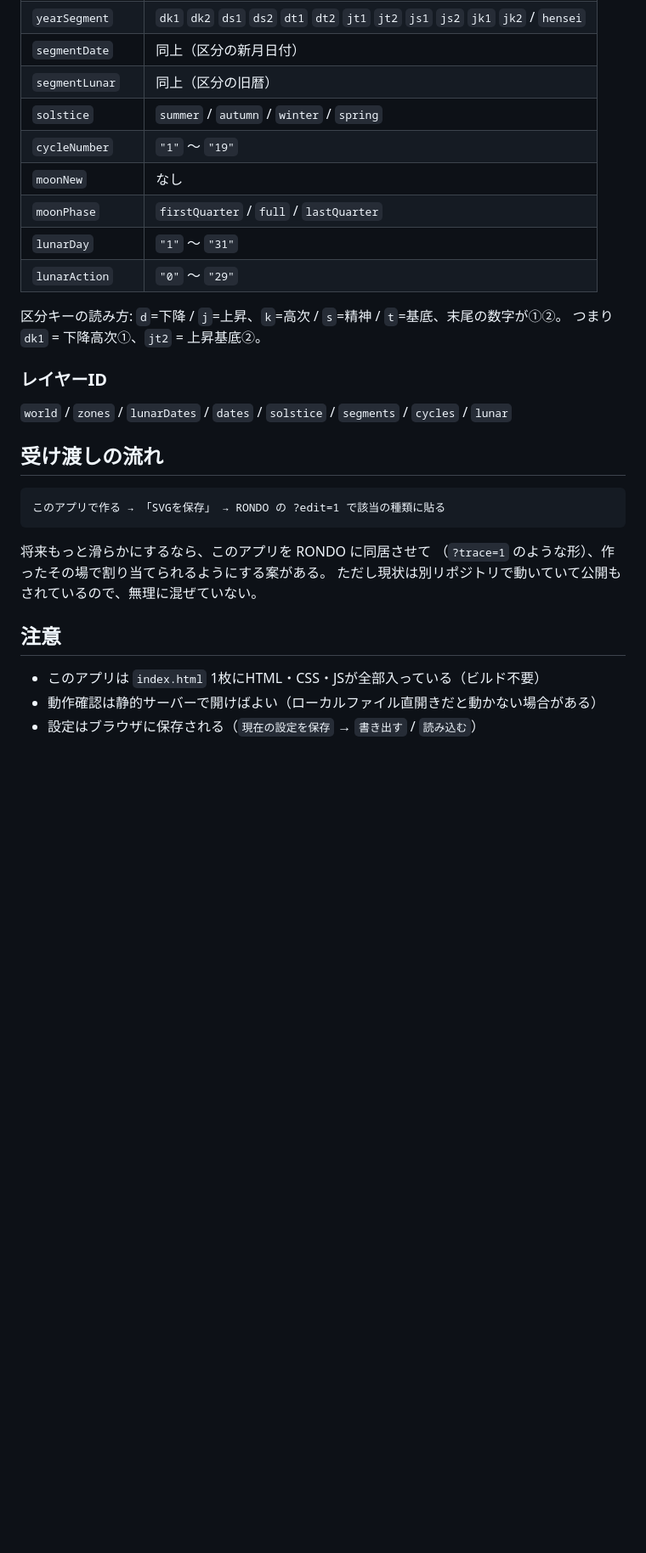
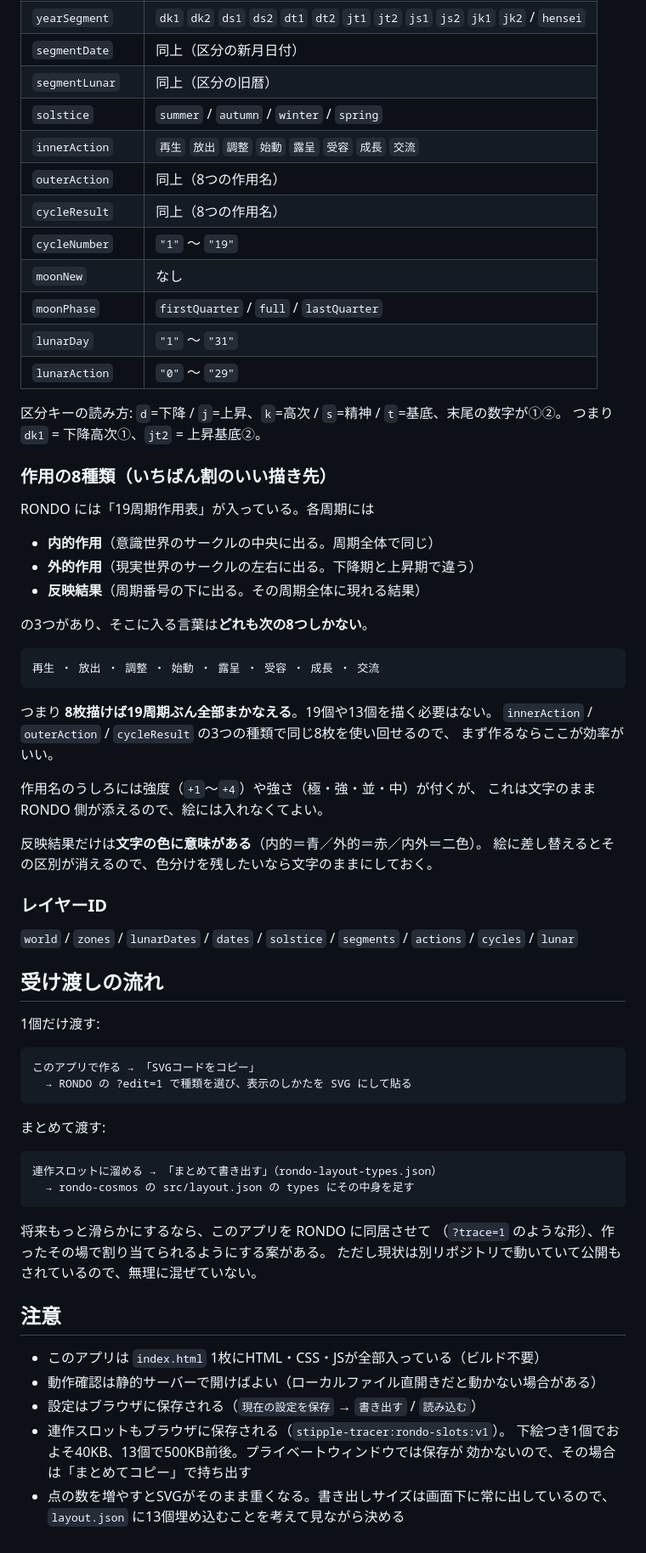
Before and after one commit to ym-rondo/stipple-tracer, a Markdown page: RONDO連携メモ.md, the part around one of its changes. Shown at 85% size. Drawn GitHub-style; blank space fills up the shorter version.

```diff
--- a/RONDO連携メモ.md
+++ b/RONDO連携メモ.md
@@ -141,6 +180,9 @@ RONDO へ受け渡すスニペットを自動生成するなら、**この書式
 | `segmentDate` | 同上（区分の新月日付） |
 | `segmentLunar` | 同上（区分の旧暦） |
 | `solstice` | `summer` / `autumn` / `winter` / `spring` |
+| `innerAction` | `再生` `放出` `調整` `始動` `露呈` `受容` `成長` `交流` |
+| `outerAction` | 同上（8つの作用名） |
+| `cycleResult` | 同上（8つの作用名） |
 | `cycleNumber` | `"1"` 〜 `"19"` |
 | `moonNew` | なし |
 | `moonPhase` | `firstQuarter` / `full` / `lastQuarter` |
@@ -150,13 +192,43 @@ RONDO へ受け渡すスニペットを自動生成するなら、**この書式
 区分キーの読み方: `d`=下降 / `j`=上昇、`k`=高次 / `s`=精神 / `t`=基底、末尾の数字が①②。
 つまり `dk1` = 下降高次①、`jt2` = 上昇基底②。
 
+### 作用の8種類（いちばん割のいい描き先）
+
+RONDO には「19周期作用表」が入っている。各周期には
+
+- **内的作用**（意識世界のサークルの中央に出る。周期全体で同じ）
+- **外的作用**（現実世界のサークルの左右に出る。下降期と上昇期で違う）
+- **反映結果**（周期番号の下に出る。その周期全体に現れる結果）
+
+の3つがあり、そこに入る言葉は**どれも次の8つしかない**。
+
+    再生 ・ 放出 ・ 調整 ・ 始動 ・ 露呈 ・ 受容 ・ 成長 ・ 交流
+
+つまり **8枚描けば19周期ぶん全部まかなえる**。19個や13個を描く必要はない。
+`innerAction` / `outerAction` / `cycleResult` の3つの種類で同じ8枚を使い回せるので、
+まず作るならここが効率がいい。
+
+作用名のうしろには強度（`+1`〜`+4`）や強さ（極・強・並・中）が付くが、
+これは文字のまま RONDO 側が添えるので、絵には入れなくてよい。
+
+反映結果だけは**文字の色に意味がある**（内的＝青／外的＝赤／内外＝二色）。
+絵に差し替えるとその区別が消えるので、色分けを残したいなら文字のままにしておく。
+
 ### レイヤーID
 
-`world` / `zones` / `lunarDates` / `dates` / `solstice` / `segments` / `cycles` / `lunar`
+`world` / `zones` / `lunarDates` / `dates` / `solstice` / `segments` / `actions` / `cycles` / `lunar`
 
 ## 受け渡しの流れ
 
-    このアプリで作る → 「SVGを保存」 → RONDO の ?edit=1 で該当の種類に貼る
+1個だけ渡す:
+
+    このアプリで作る → 「SVGコードをコピー」
+      → RONDO の ?edit=1 で種類を選び、表示のしかたを SVG にして貼る
+
+まとめて渡す:
+
+    連作スロットに溜める → 「まとめて書き出す」（rondo-layout-types.json）
+      → rondo-cosmos の src/layout.json の types にその中身を足す
 
 将来もっと滑らかにするなら、このアプリを RONDO に同居させて
 （`?trace=1` のような形）、作ったその場で割り当てられるようにする案がある。
@@ -167,3 +239,8 @@ RONDO へ受け渡すスニペットを自動生成するなら、**この書式
 - このアプリは `index.html` 1枚にHTML・CSS・JSが全部入っている（ビルド不要）
 - 動作確認は静的サーバーで開けばよい（ローカルファイル直開きだと動かない場合がある）
 - 設定はブラウザに保存される（`現在の設定を保存` → `書き出す` / `読み込む`）
+- 連作スロットもブラウザに保存される（`stipple-tracer:rondo-slots:v1`）。
+  下絵つき1個でおよそ40KB、13個で500KB前後。プライベートウィンドウでは保存が
+  効かないので、その場合は「まとめてコピー」で持ち出す
+- 点の数を増やすとSVGがそのまま重くなる。書き出しサイズは画面下に常に出しているので、
+  `layout.json` に13個埋め込むことを考えて見ながら決める
```
Also changed, not shown: other parts of RONDO連携メモ.md (+44 -5 lines).
